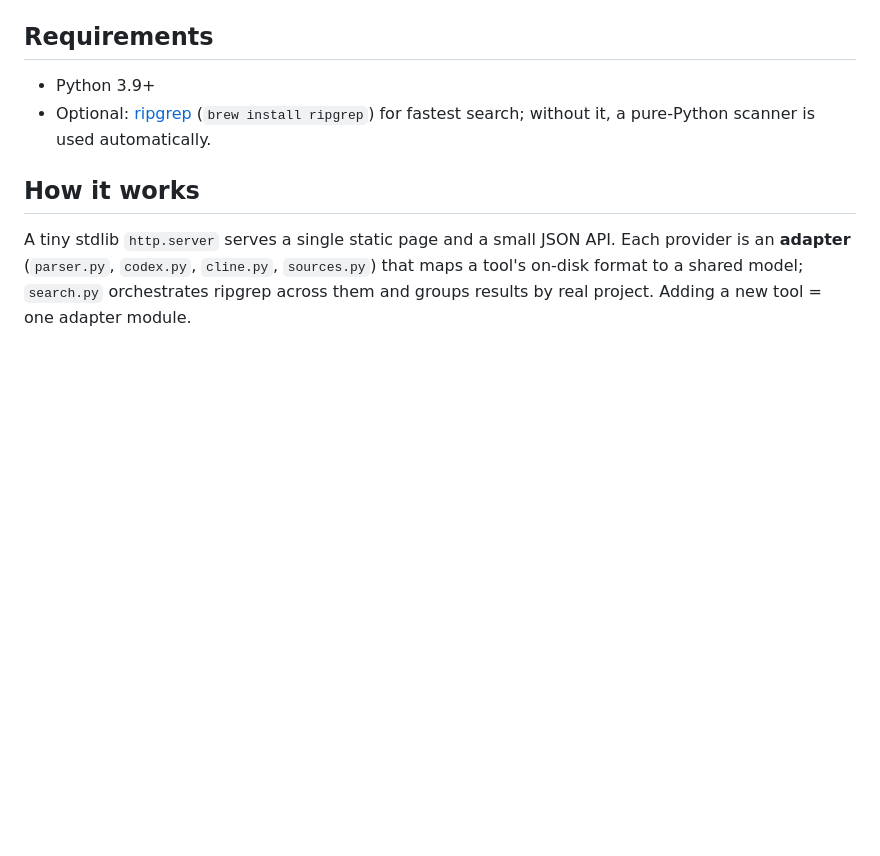
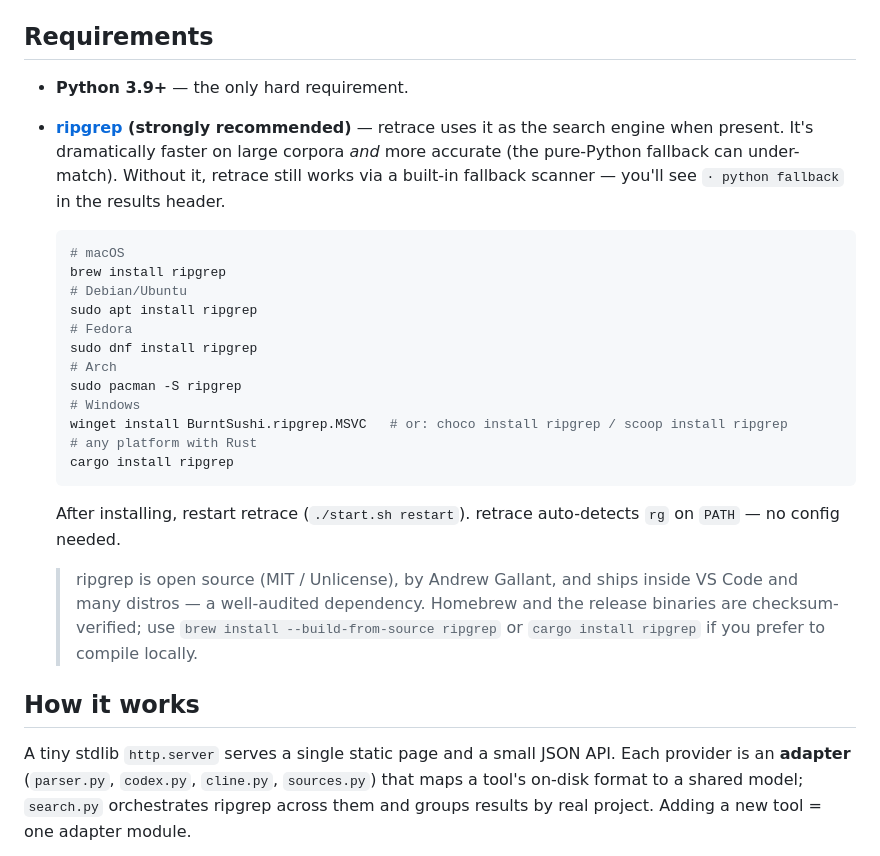
Before and after one commit to DoHungHenry/retrace, a Markdown page: README.md, the part around the change. Rendered like a GitHub page; blank space fills up the shorter version.

Commit message:
docs: recommend ripgrep with per-OS install + supply-chain note
- Promote ripgrep from "optional" to strongly recommended (faster + more
  accurate than the python fallback, which can under-match)
- Add install commands for macOS/Debian/Fedora/Arch/Windows/cargo
- Note auto-detection on PATH and the open-source/checksum provenance

````diff
--- a/README.md
+++ b/README.md
@@ -89,9 +89,34 @@ Binary formats (`.docx`, `.xlsx`, `.pptx`, `.pdf`) are matched **by filename** o
 
 ## Requirements
 
-- Python 3.9+
-- Optional: [ripgrep](https://github.com/BurntSushi/ripgrep) (`brew install ripgrep`) for fastest
-  search; without it, a pure-Python scanner is used automatically.
+- **Python 3.9+** — the only hard requirement.
+- **[ripgrep](https://github.com/BurntSushi/ripgrep) (strongly recommended)** — retrace uses it as
+  the search engine when present. It's dramatically faster on large corpora *and* more accurate
+  (the pure-Python fallback can under-match). Without it, retrace still works via a built-in
+  fallback scanner — you'll see `· python fallback` in the results header.
+
+  ```bash
+  # macOS
+  brew install ripgrep
+  # Debian/Ubuntu
+  sudo apt install ripgrep
+  # Fedora
+  sudo dnf install ripgrep
+  # Arch
+  sudo pacman -S ripgrep
+  # Windows
+  winget install BurntSushi.ripgrep.MSVC   # or: choco install ripgrep / scoop install ripgrep
+  # any platform with Rust
+  cargo install ripgrep
+  ```
+
+  After installing, restart retrace (`./start.sh restart`). retrace auto-detects `rg` on `PATH` —
+  no config needed.
+
+  > ripgrep is open source (MIT / Unlicense), by Andrew Gallant, and ships inside VS Code and many
+  > distros — a well-audited dependency. Homebrew and the release binaries are checksum-verified;
+  > use `brew install --build-from-source ripgrep` or `cargo install ripgrep` if you prefer to
+  > compile locally.
 
 ## How it works
 
````
